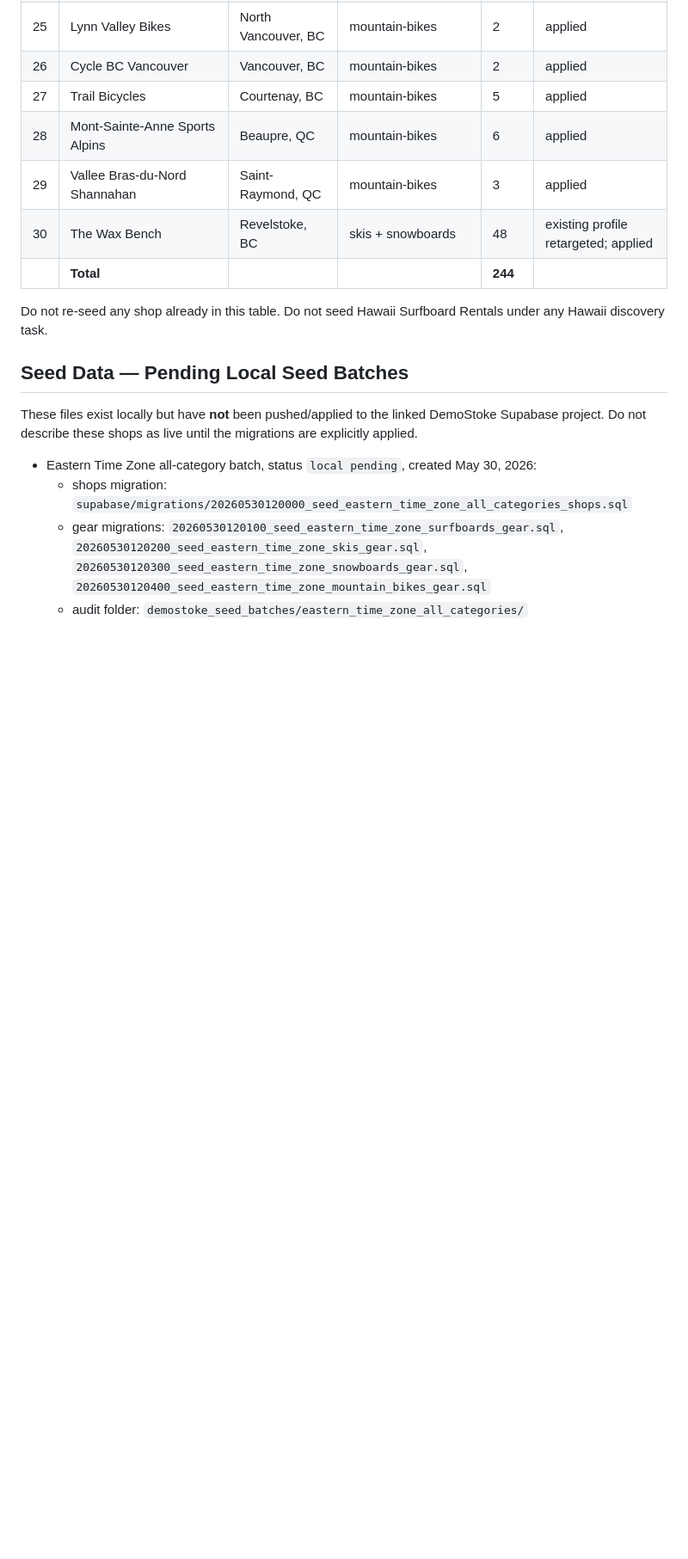
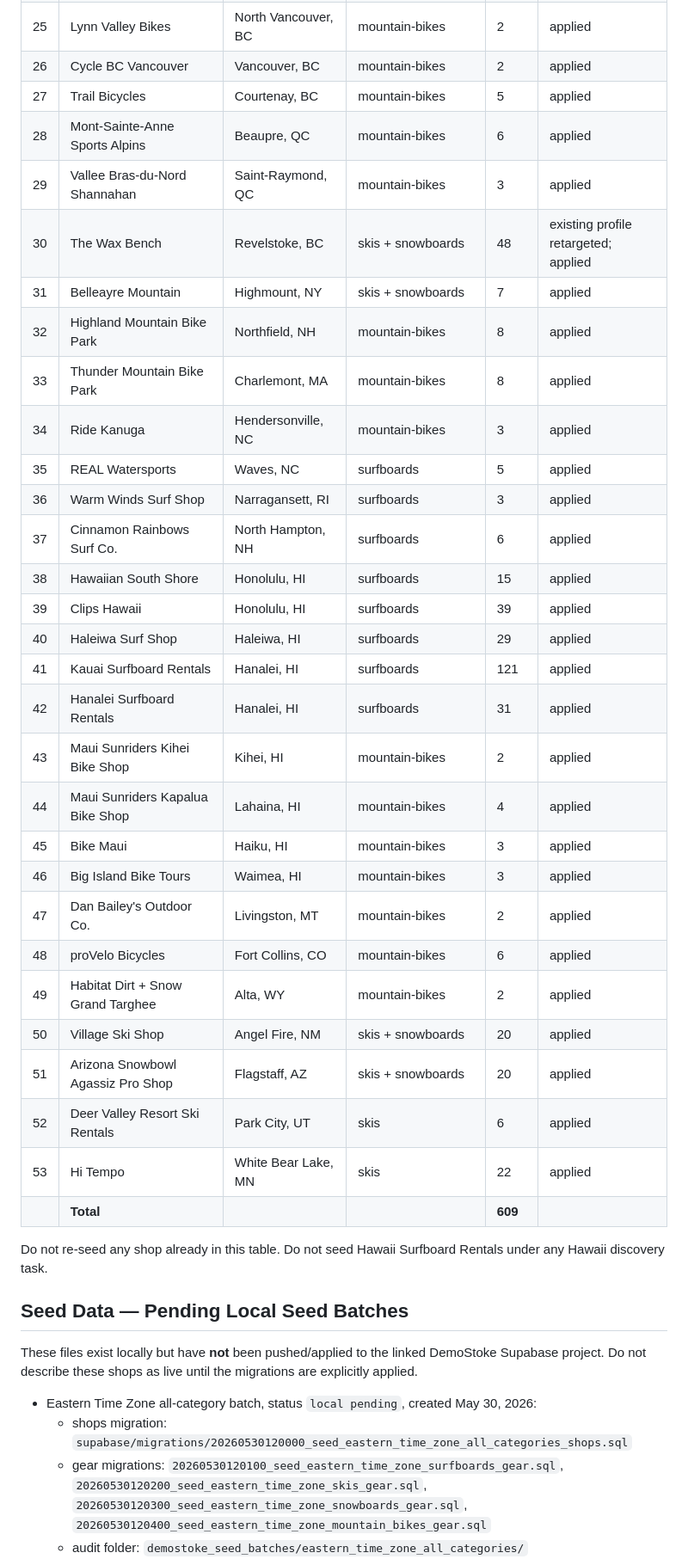
Before and after one commit to michaelzick/demostoke, a Markdown page: GEMINI.md, the part around one of its changes. Shown at 86% size. GitHub-like rendering; blank space fills up the shorter version.

```diff
--- a/GEMINI.md
+++ b/GEMINI.md
@@ -286,7 +286,30 @@ This summary reflects read-only linked DemoStoke data checks after the May 24, 2
 | 28 | Mont-Sainte-Anne Sports Alpins | Beaupre, QC | mountain-bikes | 6 | applied |
 | 29 | Vallee Bras-du-Nord Shannahan | Saint-Raymond, QC | mountain-bikes | 3 | applied |
 | 30 | The Wax Bench | Revelstoke, BC | skis + snowboards | 48 | existing profile retargeted; applied |
-| | **Total** | | | **244** | |
+| 31 | Belleayre Mountain | Highmount, NY | skis + snowboards | 7 | applied |
+| 32 | Highland Mountain Bike Park | Northfield, NH | mountain-bikes | 8 | applied |
+| 33 | Thunder Mountain Bike Park | Charlemont, MA | mountain-bikes | 8 | applied |
+| 34 | Ride Kanuga | Hendersonville, NC | mountain-bikes | 3 | applied |
+| 35 | REAL Watersports | Waves, NC | surfboards | 5 | applied |
+| 36 | Warm Winds Surf Shop | Narragansett, RI | surfboards | 3 | applied |
+| 37 | Cinnamon Rainbows Surf Co. | North Hampton, NH | surfboards | 6 | applied |
+| 38 | Hawaiian South Shore | Honolulu, HI | surfboards | 15 | applied |
+| 39 | Clips Hawaii | Honolulu, HI | surfboards | 39 | applied |
+| 40 | Haleiwa Surf Shop | Haleiwa, HI | surfboards | 29 | applied |
+| 41 | Kauai Surfboard Rentals | Hanalei, HI | surfboards | 121 | applied |
+| 42 | Hanalei Surfboard Rentals | Hanalei, HI | surfboards | 31 | applied |
+| 43 | Maui Sunriders Kihei Bike Shop | Kihei, HI | mountain-bikes | 2 | applied |
+| 44 | Maui Sunriders Kapalua Bike Shop | Lahaina, HI | mountain-bikes | 4 | applied |
+| 45 | Bike Maui | Haiku, HI | mountain-bikes | 3 | applied |
+| 46 | Big Island Bike Tours | Waimea, HI | mountain-bikes | 3 | applied |
+| 47 | Dan Bailey's Outdoor Co. | Livingston, MT | mountain-bikes | 2 | applied |
+| 48 | proVelo Bicycles | Fort Collins, CO | mountain-bikes | 6 | applied |
+| 49 | Habitat Dirt + Snow Grand Targhee | Alta, WY | mountain-bikes | 2 | applied |
+| 50 | Village Ski Shop | Angel Fire, NM | skis + snowboards | 20 | applied |
+| 51 | Arizona Snowbowl Agassiz Pro Shop | Flagstaff, AZ | skis + snowboards | 20 | applied |
+| 52 | Deer Valley Resort Ski Rentals | Park City, UT | skis | 6 | applied |
+| 53 | Hi Tempo | White Bear Lake, MN | skis | 22 | applied |
+| | **Total** | | | **609** | |
 
 Do not re-seed any shop already in this table. Do not seed Hawaii Surfboard Rentals under any Hawaii discovery task.
 
```
Also changed, not shown: other parts of GEMINI.md (+1 -1 lines), CLAUDE.md (+25 -2 lines).
